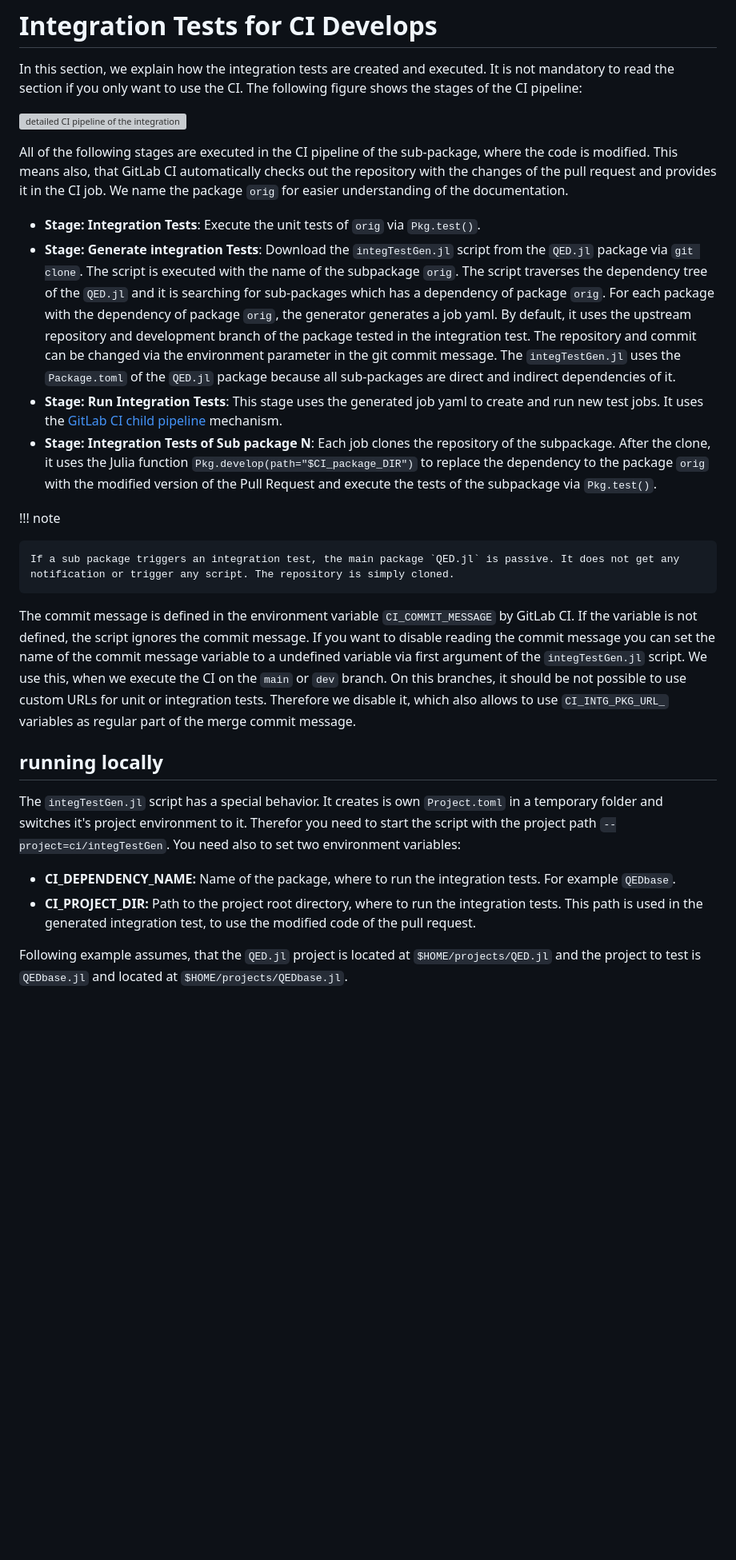
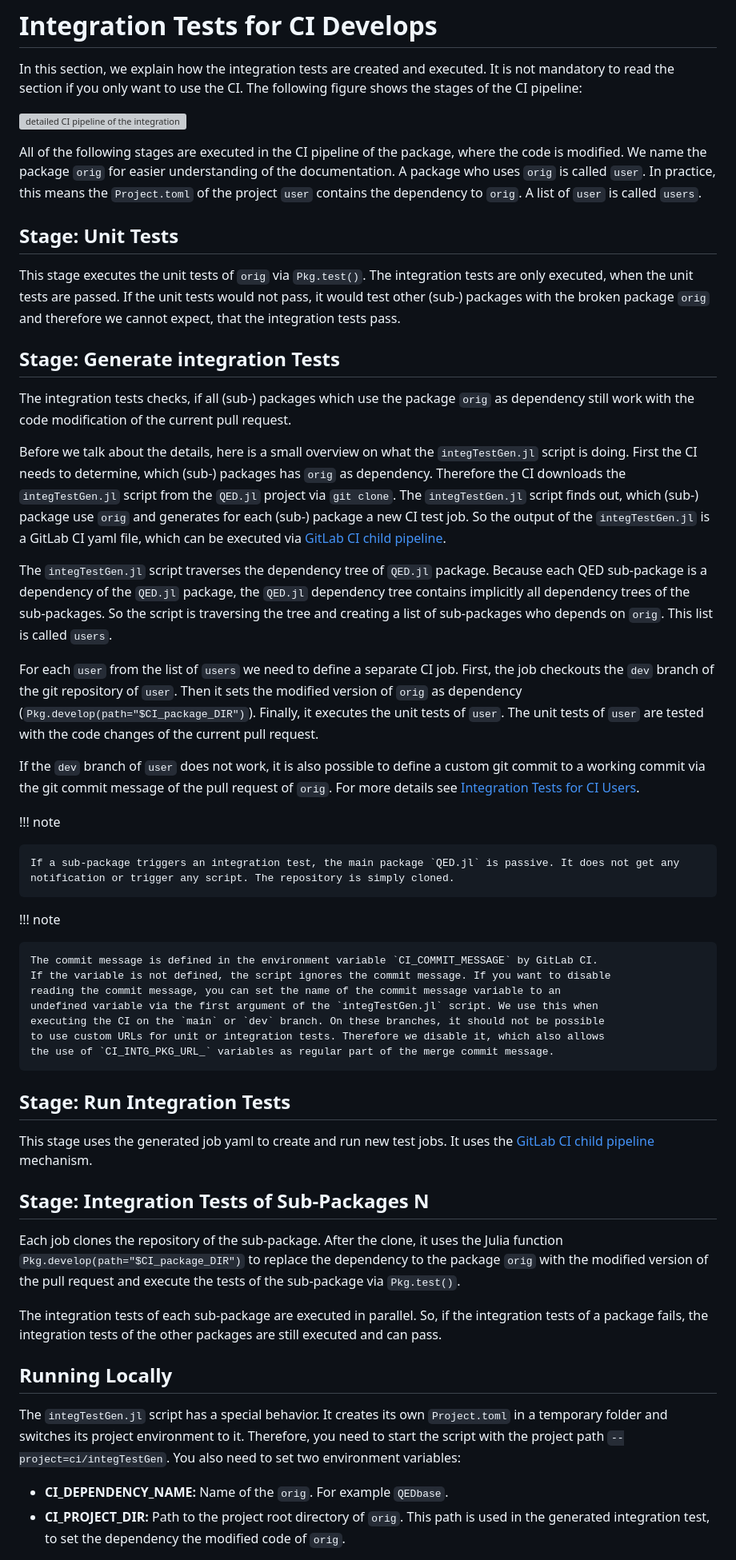
Before and after one commit to QEDjl-project/QuantumElectrodynamics.jl, a Markdown page: docs/src/ci.md, the part around the change printed below. Shown: that part at 80% size. Drawn GitHub-style; blank space fills up the shorter version; grey boxes are pictures that could not be loaded.

```diff
--- a/docs/src/ci.md
+++ b/docs/src/ci.md
@@ -116,24 +116,53 @@ In this section, we explain how the integration tests are created and executed.
 
 ![detailed CI pipeline of the integration tests](integration_jobs_pipeline.svg)
 
-All of the following stages are executed in the CI pipeline of the sub-package, where the code is modified. This means also, that GitLab CI automatically checks out the repository with the changes of the pull request and provides it in the CI job. We name the package `orig` for easier understanding of the documentation.
+All of the following stages are executed in the CI pipeline of the package, where the code is modified. We name the package `orig` for easier understanding of the documentation. A package who uses `orig` is called `user`. In practice, this means the `Project.toml` of the project `user` contains the dependency to `orig`. A list of `user` is called `users`.
 
-- **Stage: Integration Tests**: Execute the unit tests of `orig` via `Pkg.test()`.
-- **Stage: Generate integration Tests**: Download the `integTestGen.jl` script from the `QED.jl` package via `git clone`. The script is executed with the name of the subpackage `orig`. The script traverses the dependency tree of the `QED.jl` and it is searching for sub-packages which has a dependency of package `orig`. For each package with the dependency of package `orig`, the generator generates a job yaml. By default, it uses the upstream repository and development branch of the package tested in the integration test. The repository and commit can be changed via the environment parameter in the git commit message. The `integTestGen.jl` uses the `Package.toml` of the `QED.jl` package because all sub-packages are direct and indirect dependencies of it.
-- **Stage: Run Integration Tests**: This stage uses the generated job yaml to create and run new test jobs. It uses the [GitLab CI child pipeline](https://about.gitlab.com/blog/2020/04/24/parent-child-pipelines/#dynamically-generating-pipelines) mechanism.
-- **Stage: Integration Tests of Sub package N**: Each job clones the repository of the subpackage. After the clone, it uses the Julia function `Pkg.develop(path="$CI_package_DIR")` to replace the dependency to the package `orig` with the modified version of the Pull Request and execute the tests of the subpackage via `Pkg.test()`.
+## Stage: Unit Tests
+
+This stage executes the unit tests of `orig` via `Pkg.test()`. The integration tests are only executed, when the unit tests are passed. If the unit tests would not pass, it would test other (sub-) packages with the broken package `orig` and therefore we cannot expect, that the integration tests pass.
+
+## Stage: Generate integration Tests
+
+The integration tests checks, if all (sub-) packages which use the package `orig` as dependency still work with the code modification of the current pull request.
+
+Before we talk about the details, here is a small overview on what the `integTestGen.jl` script is doing. First the CI needs to determine, which (sub-) packages has `orig` as dependency. Therefore the CI downloads the `integTestGen.jl` script from the `QED.jl` project via `git clone`. The `integTestGen.jl` script finds out, which (sub-) package use `orig` and generates for each (sub-) package a new CI test job. So the output of the `integTestGen.jl` is a GitLab CI yaml file, which can be executed via [GitLab CI child pipeline](https://about.gitlab.com/blog/2020/04/24/parent-child-pipelines/#dynamically-generating-pipelines).
+
+The `integTestGen.jl` script traverses the dependency tree of `QED.jl` package. Because each QED sub-package is a dependency of the `QED.jl` package, the `QED.jl` dependency tree contains implicitly all dependency trees of the sub-packages. So the script is traversing the tree and creating a list of sub-packages who depends on `orig`. This list is called `users`.
+
+For each `user` from the list of `users` we need to define a separate CI job. First, the job checkouts the `dev` branch of the git repository of `user`. Then it sets the modified version of `orig` as dependency (`Pkg.develop(path="$CI_package_DIR")`). Finally, it executes the unit tests of `user`. The unit tests of `user` are tested with the code changes of the current pull request.
+
+If the `dev` branch of `user` does not work, it is also possible to define a custom git commit to a working commit via the git commit message of the pull request of `orig`. For more details see [Integration Tests for CI Users](#Integration-Tests-for-CI-Users).
 
 !!! note
 
-    If a sub package triggers an integration test, the main package `QED.jl` is passive. It does not get any notification or trigger any script. The repository is simply cloned.
+    If a sub-package triggers an integration test, the main package `QED.jl` is passive. It does not get any notification or trigger any script. The repository is simply cloned.
 
-The commit message is defined in the environment variable `CI_COMMIT_MESSAGE` by GitLab CI. If the variable is not defined, the script ignores the commit message. If you want to disable reading the commit message you can set the name of the commit message variable to a undefined variable via first argument of the `integTestGen.jl` script. We use this, when we execute the CI on the `main` or `dev` branch. On this branches, it should be not possible to use custom URLs for unit or integration tests. Therefore we disable it, which also allows to use `CI_INTG_PKG_URL_` variables as regular part of the merge commit message.
+!!! note
 
-## running locally
+    The commit message is defined in the environment variable `CI_COMMIT_MESSAGE` by GitLab CI.
+    If the variable is not defined, the script ignores the commit message. If you want to disable
+    reading the commit message, you can set the name of the commit message variable to an
+    undefined variable via the first argument of the `integTestGen.jl` script. We use this when
+    executing the CI on the `main` or `dev` branch. On these branches, it should not be possible
+    to use custom URLs for unit or integration tests. Therefore we disable it, which also allows
+    the use of `CI_INTG_PKG_URL_` variables as regular part of the merge commit message.
 
-The `integTestGen.jl` script has a special behavior. It creates is own `Project.toml` in a temporary folder and switches it's project environment to it. Therefor you need to start the script with the project path `--project=ci/integTestGen`. You need also to set two environment variables:
 
-- **CI_DEPENDENCY_NAME:** Name of the package, where to run the integration tests. For example `QEDbase`.
-- **CI_PROJECT_DIR:** Path to the project root directory, where to run the integration tests. This path is used in the generated integration test, to use the modified code of the pull request.
+## Stage: Run Integration Tests
 
-Following example assumes, that the `QED.jl` project is located at `$HOME/projects/QED.jl` and the project to test is `QEDbase.jl` and located at `$HOME/projects/QEDbase.jl`.
+This stage uses the generated job yaml to create and run new test jobs. It uses the [GitLab CI child pipeline](https://about.gitlab.com/blog/2020/04/24/parent-child-pipelines/#dynamically-generating-pipelines) mechanism.
+
+## Stage: Integration Tests of Sub-Packages N
+
+Each job clones the repository of the sub-package. After the clone, it uses the Julia function `Pkg.develop(path="$CI_package_DIR")` to replace the dependency to the package `orig` with the modified version of the pull request and execute the tests of the sub-package via `Pkg.test()`.
+
+The integration tests of each sub-package are executed in parallel. So, if the integration tests of a package fails, the integration tests of the other packages are still executed and can pass.
+
+## Running Locally
+
+The `integTestGen.jl` script has a special behavior. It creates its own `Project.toml` in a temporary folder and switches its project environment to it. Therefore, you need to start the script with the project path `--project=ci/integTestGen`. You also need to set two environment variables:
+
+- **CI_DEPENDENCY_NAME:** Name of the `orig`. For example `QEDbase`.
+- **CI_PROJECT_DIR:** Path to the project root directory of `orig`. This path is used in the generated integration test, to set the dependency the modified code of `orig`.
+
```
Also changed, not shown: other parts of docs/src/ci.md (+18 -17 lines), .ci/integTestGen/README.md (+5 -0 lines), docs/src/CI_pipeline.png, 3 other files.
